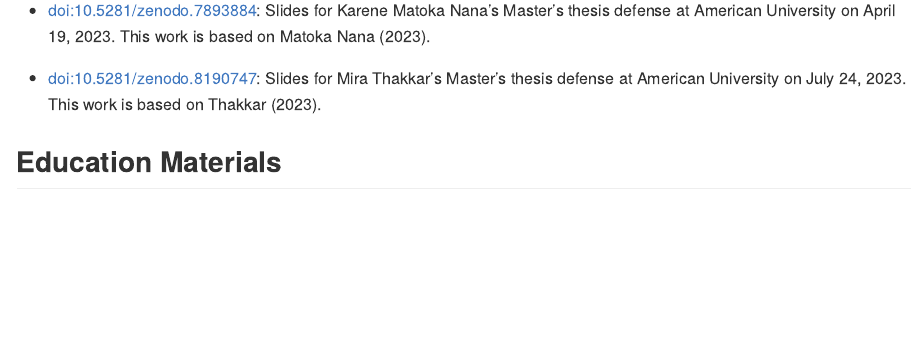
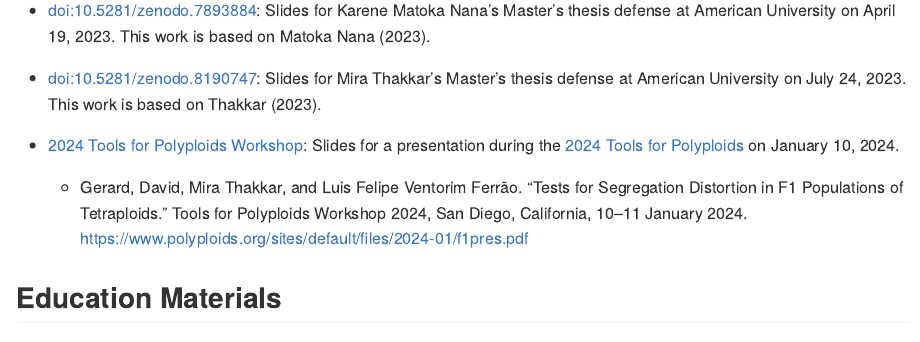
Before and after one commit to dcgerard/NSF-U-Statistics, an R Markdown document (README.Rmd): the page in a window 1100 px wide, from 3360 px down. The pictures show the output file README.md that the author committed with the source, drawn offline in the style of GitHub; badge pictures from the web are left out.

Commit message:
add f1 presentation

```diff
--- a/README.Rmd
+++ b/README.Rmd
@@ -105,6 +105,9 @@ is under different assumptions of meiosis. These methods are described in @thakk
 
 - [doi:10.5281/zenodo.8190747](https://doi.org/10.5281/zenodo.8190747): Slides for Mira Thakkar's Master's thesis defense at American University on July 24, 2023. This work is based on @thakkar2023bayesian.
 
+- [2024 Tools for Polyploids Workshop](https://www.polyploids.org/sites/default/files/2024-01/f1pres.pdf): Slides for a presentation during the [2024 Tools for Polyploids](https://www.polyploids.org/2024workshop) on January 10, 2024.
+  - Gerard, David, Mira Thakkar, and Luis Felipe Ventorim Ferrão. "Tests for Segregation Distortion in F1 Populations of Tetraploids." Tools for Polyploids Workshop 2024, San Diego, California, 10--11 January 2024. <https://www.polyploids.org/sites/default/files/2024-01/f1pres.pdf>
+
 ## Education Materials
 
 - [Advanced R Course Materials](https://dcgerard.github.io/advancedr/)
```
Also changed, not shown: README.md.
